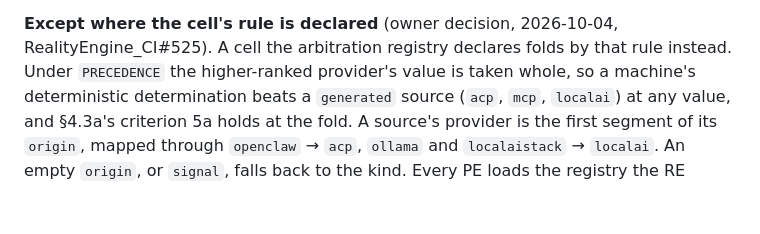
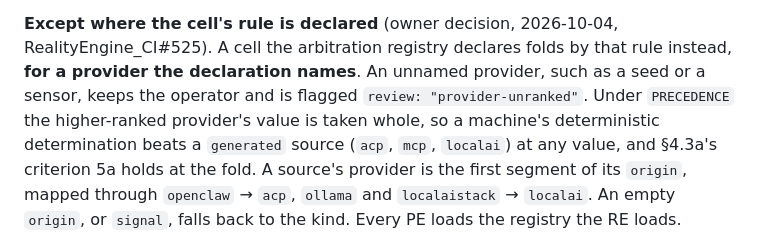
Before and after one commit to jateeter/RealityEngine_CI, a Markdown page: SURFACE_SPEC.md, the part around the change. GitHub-like rendering; blank space fills up the shorter version.

```diff
--- a/SURFACE_SPEC.md
+++ b/SURFACE_SPEC.md
@@ -2127,7 +2127,10 @@ overwrote the OSRE value.
 
 **Except where the cell's rule is declared** (owner decision, 2026-10-04,
 RealityEngine_CI#525). A cell the arbitration registry declares folds by that
-rule instead. Under `PRECEDENCE` the higher-ranked provider's value is taken
+rule instead, **for a provider the declaration names**. An unnamed provider,
+such as a seed or a sensor, keeps the operator and is flagged
+`review: "provider-unranked"`. Under `PRECEDENCE` the higher-ranked provider's
+value is taken
 whole, so a machine's deterministic determination beats a `generated` source
 (`acp`, `mcp`, `localai`) at any value, and §4.3a's criterion 5a holds at the
 fold. A source's provider is the first segment of its `origin`, mapped through
```
Also changed, not shown: docs/ARBITER_CONTRACT.md (+20 -5 lines).
